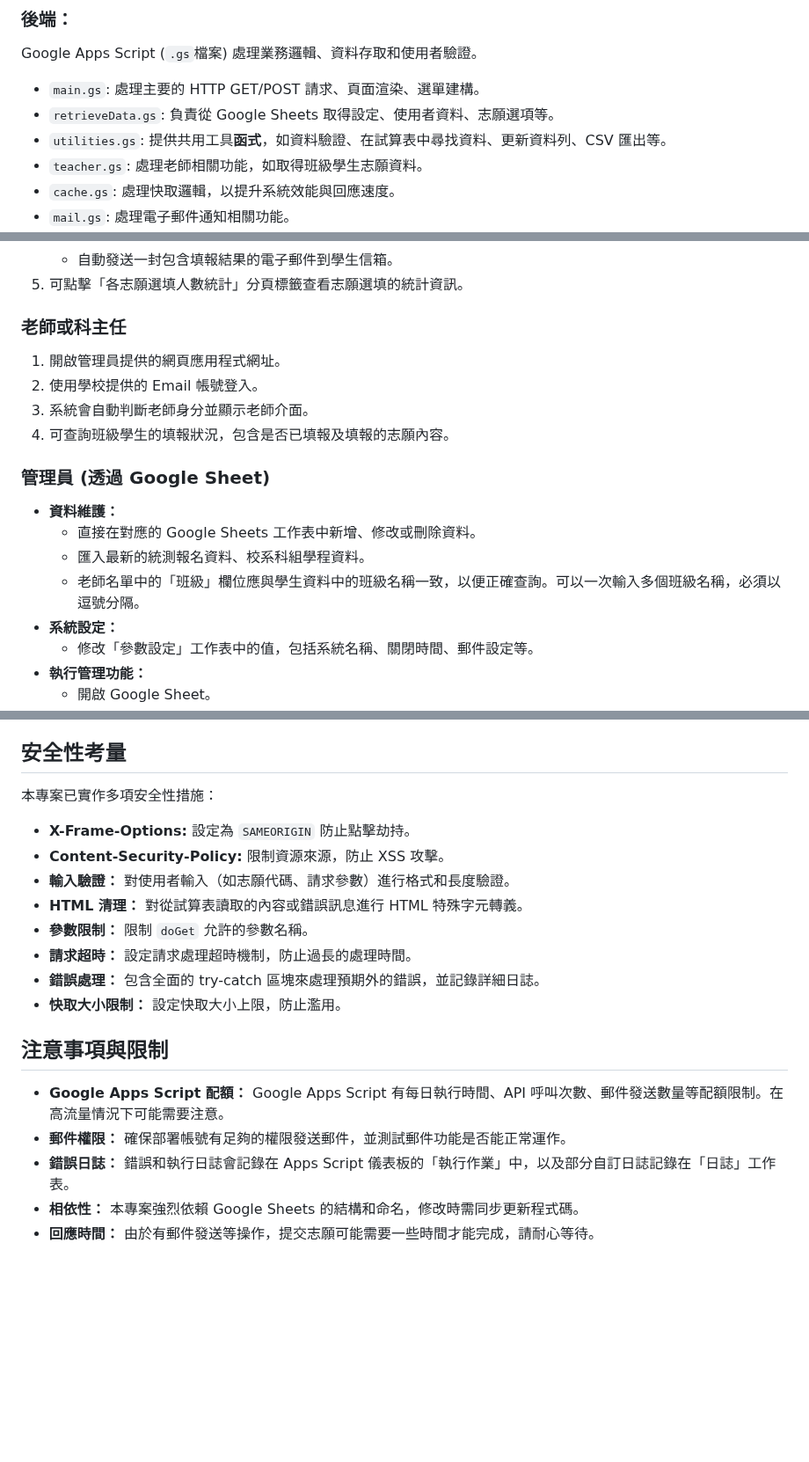
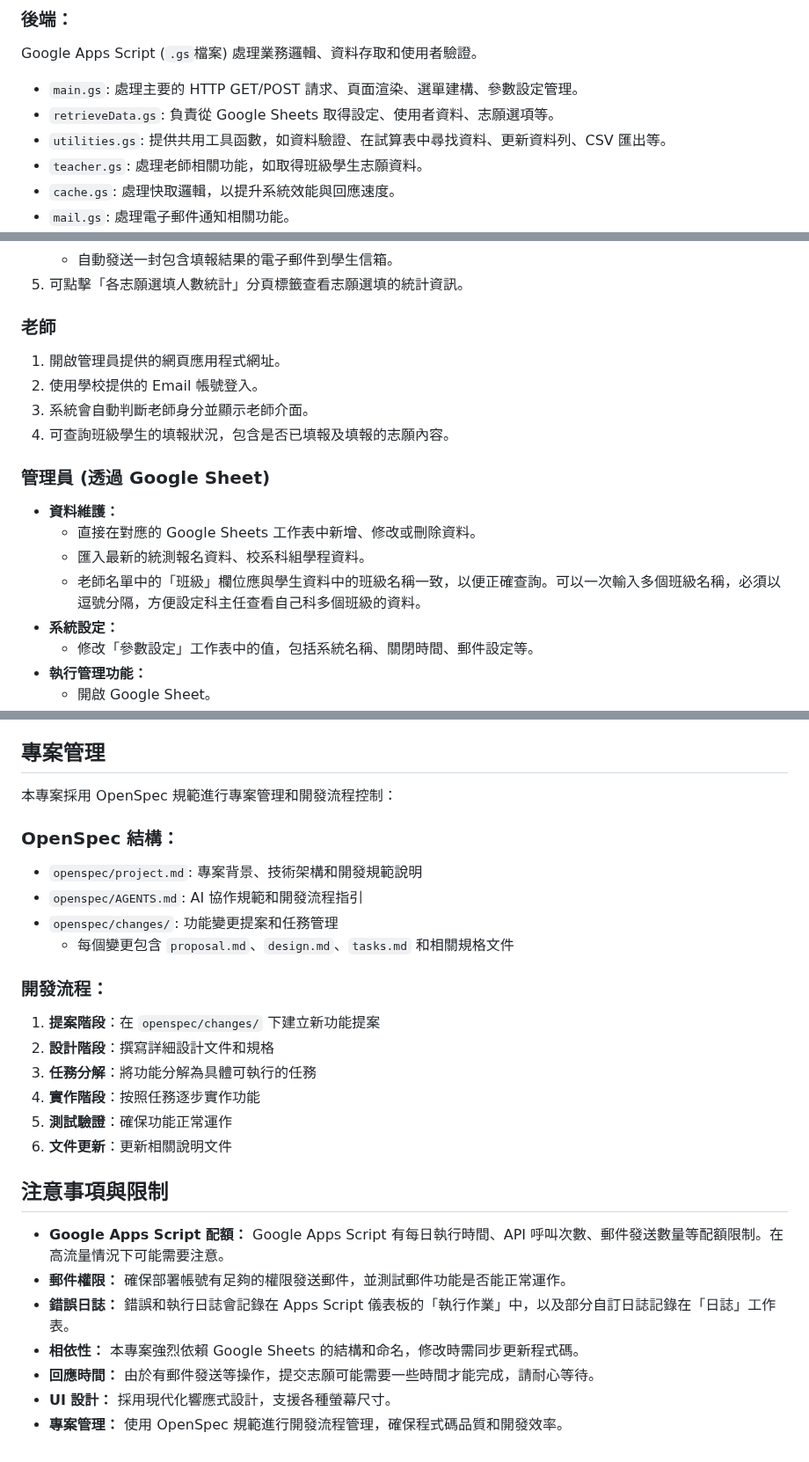
Before and after one commit to cookeyholder/Apply42-Survey, a Markdown page: README.md, 3 parts joined by grey strips. Shown at 88% size. GitHub-like rendering; blank space fills up the shorter version.

Commit message:
docs: 更新 README.md 以符合最新專案狀態 (#6)
* docs: 更新 README.md 以符合最新專案狀態

- 新增聯絡資訊功能說明
- 加入 OpenSpec 專案管理規範
- 更新系統架構和功能特色
- 完善設定與部署說明
- 加入最新功能特色總覽

* docs: 更新 README.md，移除過時功能描述並簡化聯絡資訊展示

```diff
--- a/README.md
+++ b/README.md
@@ -40,9 +42,9 @@
 
 ### 後端：
 Google Apps Script (`.gs`檔案) 處理業務邏輯、資料存取和使用者驗證。
-* `main.gs`: 處理主要的 HTTP GET/POST 請求、頁面渲染、選單建構。
+* `main.gs`: 處理主要的 HTTP GET/POST 請求、頁面渲染、選單建構、參數設定管理。
 * `retrieveData.gs`: 負責從 Google Sheets 取得設定、使用者資料、志願選項等。
-* `utilities.gs`: 提供共用工具**函式**，如資料驗證、在試算表中尋找資料、更新資料列、CSV 匯出等。
+* `utilities.gs`: 提供共用工具函數，如資料驗證、在試算表中尋找資料、更新資料列、CSV 匯出等。
 * `teacher.gs`: 處理老師相關功能，如取得班級學生志願資料。
 * `cache.gs`: 處理快取邏輯，以提升系統效能與回應速度。
 * `mail.gs`: 處理電子郵件通知相關功能。
@@ -136,7 +141,7 @@ Google Sheets 工作表作為系統資料庫。
    * 自動發送一封包含填報結果的電子郵件到學生信箱。
 5. 可點擊「各志願選填人數統計」分頁標籤查看志願選填的統計資訊。
 
-### 老師或科主任
+### 老師
 1. 開啟管理員提供的網頁應用程式網址。
 2. 使用學校提供的 Email 帳號登入。
 3. 系統會自動判斷老師身分並顯示老師介面。
@@ -146,7 +151,7 @@ Google Sheets 工作表作為系統資料庫。
 * **資料維護：**
   * 直接在對應的 Google Sheets 工作表中新增、修改或刪除資料。
   * 匯入最新的統測報名資料、校系科組學程資料。
-  * 老師名單中的「班級」欄位應與學生資料中的班級名稱一致，以便正確查詢。可以一次輸入多個班級名稱，必須以逗號分隔。
+  * 老師名單中的「班級」欄位應與學生資料中的班級名稱一致，以便正確查詢。可以一次輸入多個班級名稱，必須以逗號分隔，方便設定科主任查看自己科多個班級的資料。
 * **系統設定：**
   * 修改「參數設定」工作表中的值，包括系統名稱、關閉時間、郵件設定等。
 * **執行管理功能：**
@@ -189,18 +194,23 @@ Google Sheets 工作表作為系統資料庫。
    * 管理員可透過「清除快取」選單項手動清除所有快取。
    * 系統會自動檢查並清理過期或損壞的快取。
 
-## 安全性考量
+## 專案管理
 
-本專案已實作多項安全性措施：
+本專案採用 OpenSpec 規範進行專案管理和開發流程控制：
 
-* **X-Frame-Options:** 設定為 `SAMEORIGIN` 防止點擊劫持。
-* **Content-Security-Policy:** 限制資源來源，防止 XSS 攻擊。
-* **輸入驗證：** 對使用者輸入（如志願代碼、請求參數）進行格式和長度驗證。
-* **HTML 清理：** 對從試算表讀取的內容或錯誤訊息進行 HTML 特殊字元轉義。
-* **參數限制：** 限制 `doGet` 允許的參數名稱。
-* **請求超時：** 設定請求處理超時機制，防止過長的處理時間。
-* **錯誤處理：** 包含全面的 try-catch 區塊來處理預期外的錯誤，並記錄詳細日誌。
-* **快取大小限制：** 設定快取大小上限，防止濫用。
+### OpenSpec 結構：
+* `openspec/project.md`: 專案背景、技術架構和開發規範說明
+* `openspec/AGENTS.md`: AI 協作規範和開發流程指引
+* `openspec/changes/`: 功能變更提案和任務管理
+  * 每個變更包含 `proposal.md`、`design.md`、`tasks.md` 和相關規格文件
+
+### 開發流程：
+1. **提案階段**：在 `openspec/changes/` 下建立新功能提案
+2. **設計階段**：撰寫詳細設計文件和規格
+3. **任務分解**：將功能分解為具體可執行的任務
+4. **實作階段**：按照任務逐步實作功能
+5. **測試驗證**：確保功能正常運作
+6. **文件更新**：更新相關說明文件
 
 ## 注意事項與限制
 
@@ -209,3 +219,5 @@ Google Sheets 工作表作為系統資料庫。
 * **錯誤日誌：** 錯誤和執行日誌會記錄在 Apps Script 儀表板的「執行作業」中，以及部分自訂日誌記錄在「日誌」工作表。
 * **相依性：** 本專案強烈依賴 Google Sheets 的結構和命名，修改時需同步更新程式碼。
 * **回應時間：** 由於有郵件發送等操作，提交志願可能需要一些時間才能完成，請耐心等待。
+* **UI 設計：** 採用現代化響應式設計，支援各種螢幕尺寸。
+* **專案管理：** 使用 OpenSpec 規範進行開發流程管理，確保程式碼品質和開發效率。
```
Also changed, not shown: other parts of README.md (+7 -2 lines).
